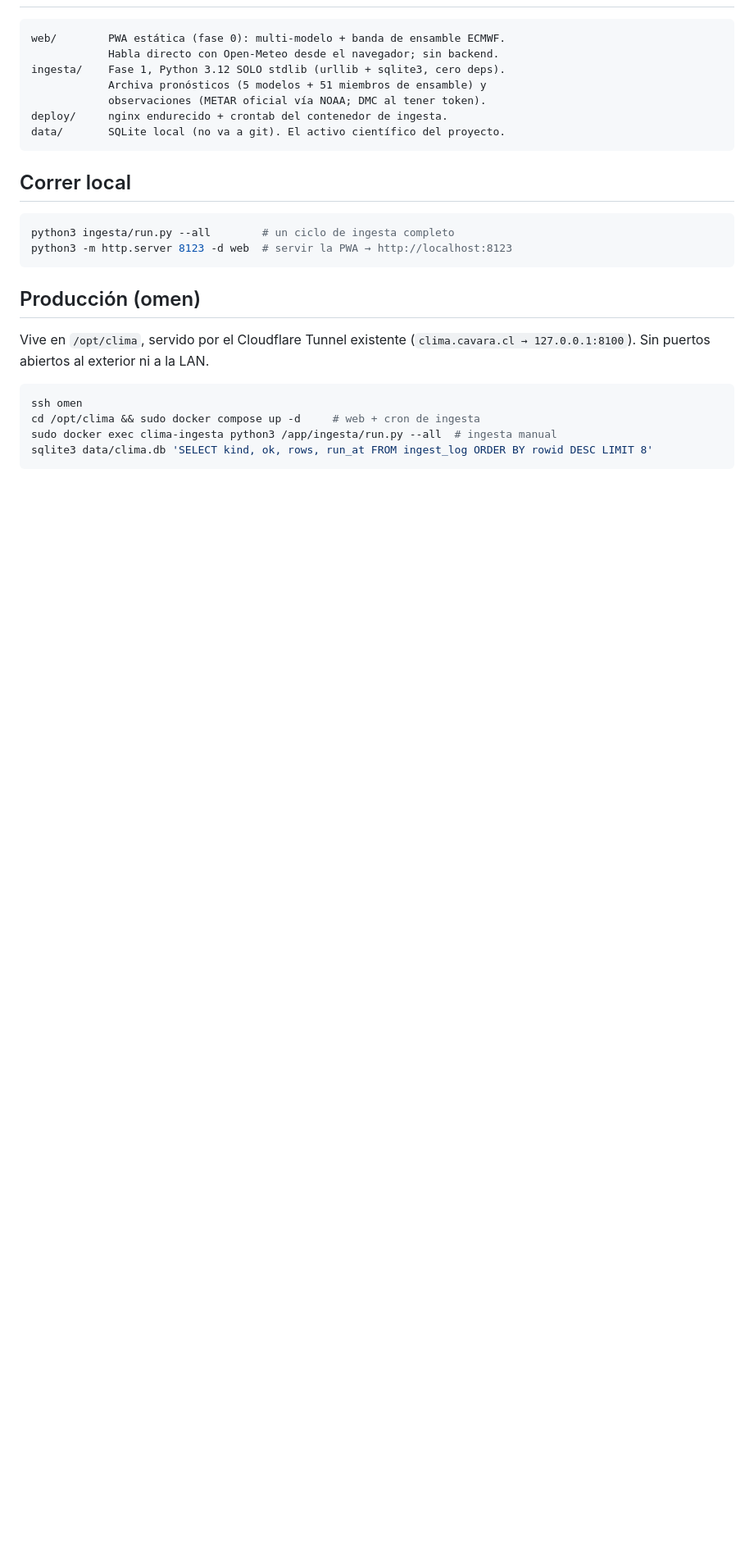
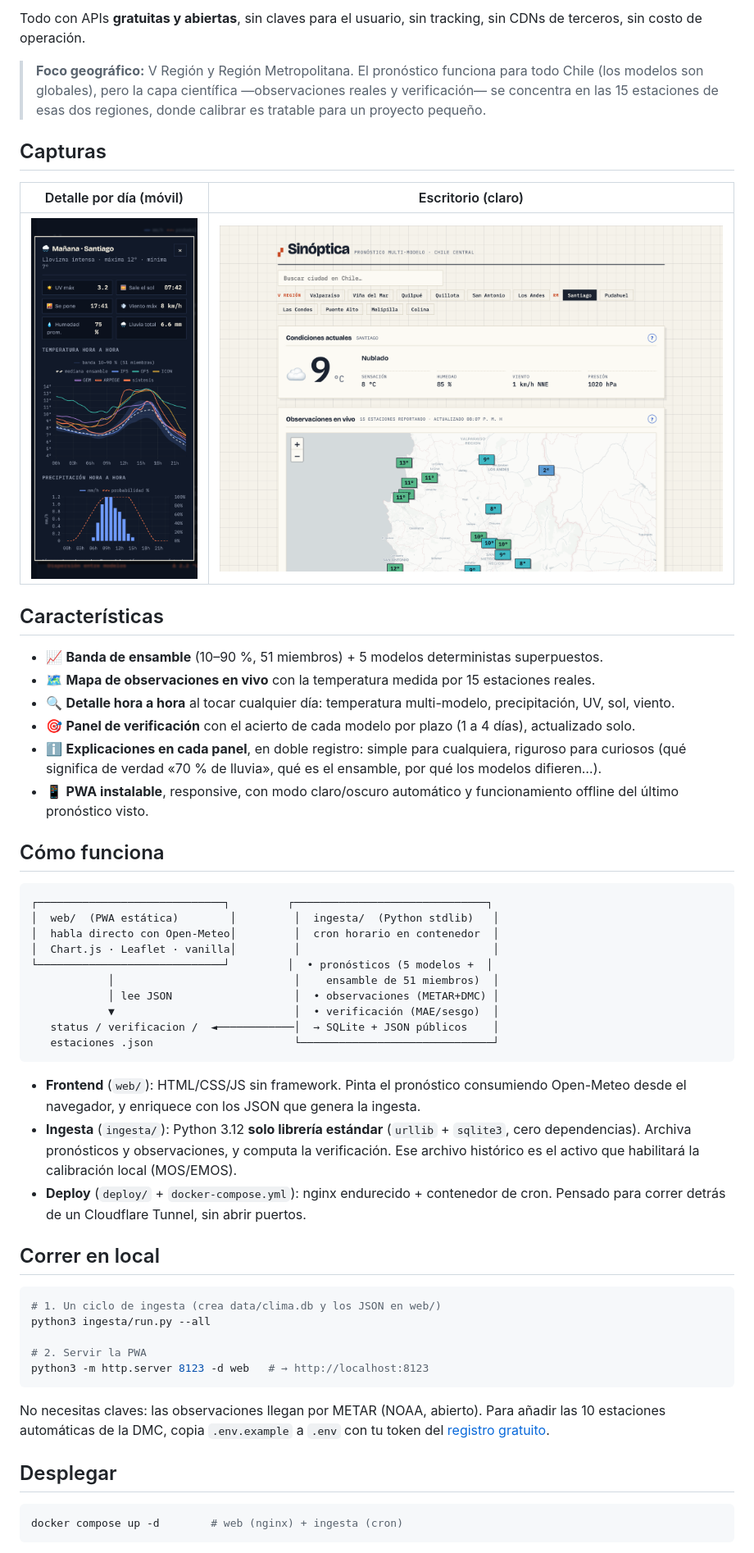
Before and after one commit to Pit-CL/vigia, a Markdown page: README.md, the part around one of its changes. Shown at 82% size. Rendered like a GitHub page; pictures changed too: docs/desktop-light.png (added), docs/mobile-day.png (added); blank space fills up the shorter version.

````diff
--- a/README.md
+++ b/README.md
@@ -8,29 +23,56 @@ Visión completa, fuentes verificadas y fases del proyecto: [`PROPUESTA.md`](PRO
+Todo con APIs **gratuitas y abiertas**, sin claves para el usuario, sin tracking, sin CDNs de terceros, sin costo de operación.
+
+> **Foco geográfico:** V Región y Región Metropolitana. El pronóstico funciona para todo Chile (los modelos son globales), pero la capa científica —observaciones reales y verificación— se concentra en las 15 estaciones de esas dos regiones, donde calibrar es tratable para un proyecto pequeño.
+
+## Capturas
+
+| Detalle por día (móvil) | Escritorio (claro) |
+|---|---|
+| ![Detalle por día](docs/mobile-day.png) | ![Modo claro](docs/desktop-light.png) |
+
+## Características
+
+- 📈 **Banda de ensamble** (10–90 %, 51 miembros) + 5 modelos deterministas superpuestos.
+- 🗺️ **Mapa de observaciones en vivo** con la temperatura medida por 15 estaciones reales.
+- 🔍 **Detalle hora a hora** al tocar cualquier día: temperatura multi-modelo, precipitación, UV, sol, viento.
+- 🎯 **Panel de verificación** con el acierto de cada modelo por plazo (1 a 4 días), actualizado solo.
+- ℹ️ **Explicaciones en cada panel**, en doble registro: simple para cualquiera, riguroso para curiosos (qué significa de verdad «70 % de lluvia», qué es el ensamble, por qué los modelos difieren…).
+- 📱 **PWA instalable**, responsive, con modo claro/oscuro automático y funcionamiento offline del último pronóstico visto.
+
+## Cómo funciona
 
 ```
-web/        PWA estática (fase 0): multi-modelo + banda de ensamble ECMWF.
-            Habla directo con Open-Meteo desde el navegador; sin backend.
-ingesta/    Fase 1, Python 3.12 SOLO stdlib (urllib + sqlite3, cero deps).
-            Archiva pronósticos (5 modelos + 51 miembros de ensamble) y
-            observaciones (METAR oficial vía NOAA; DMC al tener token).
-deploy/     nginx endurecido + crontab del contenedor de ingesta.
-data/       SQLite local (no va a git). El activo científico del proyecto.
+┌─────────────────────────────┐         ┌──────────────────────────────┐
+│  web/  (PWA estática)        │         │  ingesta/  (Python stdlib)   │
+│  habla directo con Open-Meteo│         │  cron horario en contenedor  │
+│  Chart.js · Leaflet · vanilla│         │                              │
+└─────────────────────────────┘         │  • pronósticos (5 modelos +  │
+            │                            │    ensamble de 51 miembros)  │
+            │ lee JSON                   │  • observaciones (METAR+DMC) │
+            ▼                            │  • verificación (MAE/sesgo)  │
+   status / verificacion /  ◄────────────│  → SQLite + JSON públicos    │
+   estaciones .json                      └──────────────────────────────┘
 ```
 
-## Correr local
+- **Frontend** (`web/`): HTML/CSS/JS sin framework. Pinta el pronóstico consumiendo Open-Meteo desde el navegador, y enriquece con los JSON que genera la ingesta.
+- **Ingesta** (`ingesta/`): Python 3.12 **solo librería estándar** (`urllib` + `sqlite3`, cero dependencias). Archiva pronósticos y observaciones, y computa la verificación. Ese archivo histórico es el activo que habilitará la calibración local (MOS/EMOS).
+- **Deploy** (`deploy/` + `docker-compose.yml`): nginx endurecido + contenedor de cron. Pensado para correr detrás de un Cloudflare Tunnel, sin abrir puertos.
+
+## Correr en local
 
 ```bash
-python3 ingesta/run.py --all        # un ciclo de ingesta completo
-python3 -m http.server 8123 -d web  # servir la PWA → http://localhost:8123
+# 1. Un ciclo de ingesta (crea data/clima.db y los JSON en web/)
+python3 ingesta/run.py --all
+
+# 2. Servir la PWA
+python3 -m http.server 8123 -d web   # → http://localhost:8123
 ```
 
-## Producción (omen)
+No necesitas claves: las observaciones llegan por METAR (NOAA, abierto). Para añadir las 10 estaciones automáticas de la DMC, copia `.env.example` a `.env` con tu token del [registro gratuito](https://climatologia.meteochile.gob.cl).
 
-Vive en `/opt/clima`, servido por el Cloudflare Tunnel existente (`clima.cavara.cl → 127.0.0.1:8100`). Sin puertos abiertos al exterior ni a la LAN.
+## Desplegar
 
 ```bash
-ssh omen
-cd /opt/clima && sudo docker compose up -d     # web + cron de ingesta
-sudo docker exec clima-ingesta python3 /app/ingesta/run.py --all  # ingesta manual
-sqlite3 data/clima.db 'SELECT kind, ok, rows, run_at FROM ingest_log ORDER BY rowid DESC LIMIT 8'
+docker compose up -d        # web (nginx) + ingesta (cron)
 ```
 
````
Also changed, not shown: other parts of README.md (+39 -23 lines), docs/DEPLOY.md (added, +77 -0 lines), docs/hero-desktop.png (added), 7 other files.
